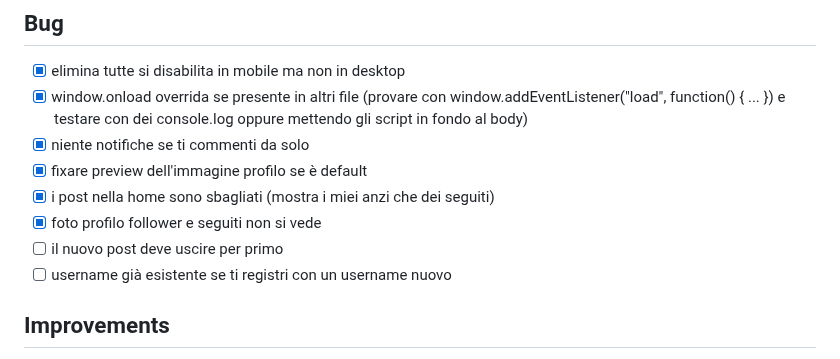
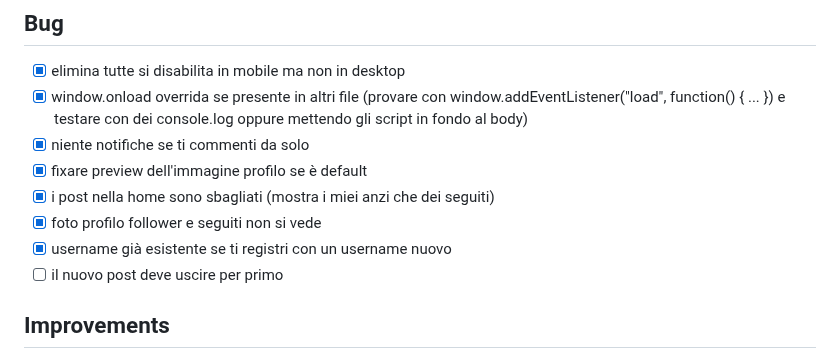
Before and after one commit to MarcoAntolini/Memed, a Markdown page: TODO.md, the part around the change. Drawn GitHub-style.

```diff
--- a/TODO.md
+++ b/TODO.md
@@ -8,8 +8,8 @@
 - [x] fixare preview dell'immagine profilo se è default
 - [x] i post nella home sono sbagliati (mostra i miei anzi che dei seguiti)
 - [x] foto profilo follower e seguiti non si vede
+- [x] username già esistente se ti registri con un username nuovo
 - [ ] il nuovo post deve uscire per primo
-- [ ] username già esistente se ti registri con un username nuovo
 
 ## Improvements
 
```
